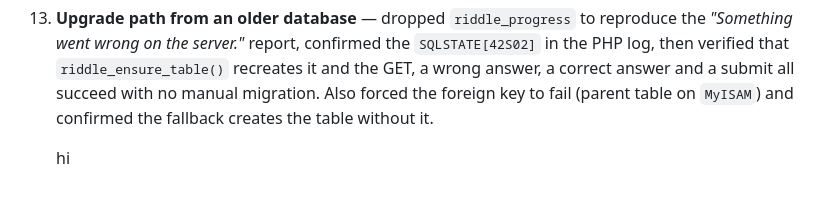
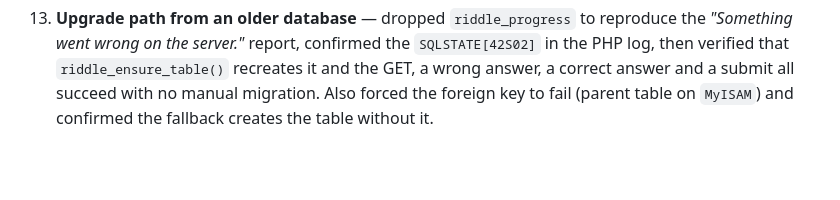
Before and after one commit to rajdeepsahacr7/hackathon, a Markdown page: README.md, the part around the change. Rendered like a GitHub page; blank space fills up the shorter version.

```diff
--- a/README.md
+++ b/README.md
@@ -707,5 +707,3 @@ Tested logged in as a participant at 1440px and 375px:
     correct answer and a submit all succeed with no manual migration.
     Also forced the foreign key to fail (parent table on `MyISAM`) and
     confirmed the fallback creates the table without it.
-
-    hi
```
